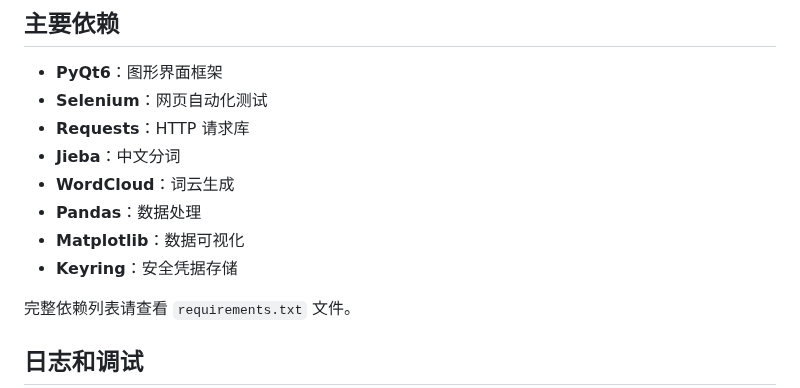
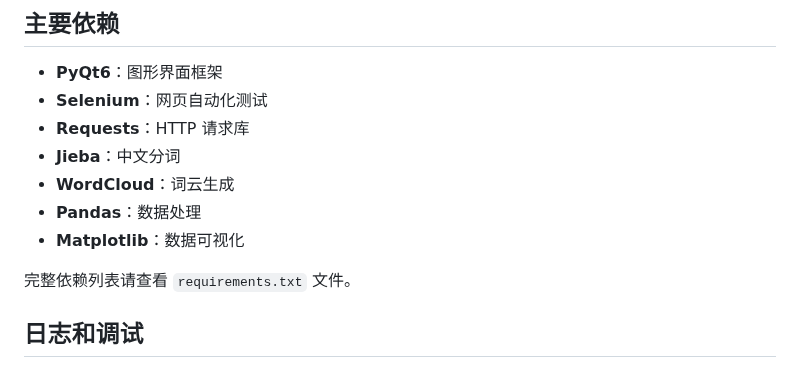
Before and after one commit to moy111/DScraper, a Markdown page: README.md, the part around the change. GitHub-like rendering.

```diff
--- a/README.md
+++ b/README.md
@@ -125,7 +125,6 @@ pythonProject/
 - **WordCloud**：词云生成
 - **Pandas**：数据处理
 - **Matplotlib**：数据可视化
-- **Keyring**：安全凭据存储
 
 完整依赖列表请查看 `requirements.txt` 文件。
 
```
